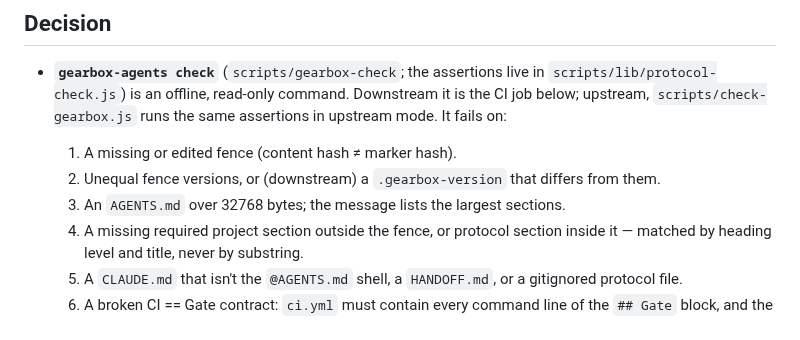
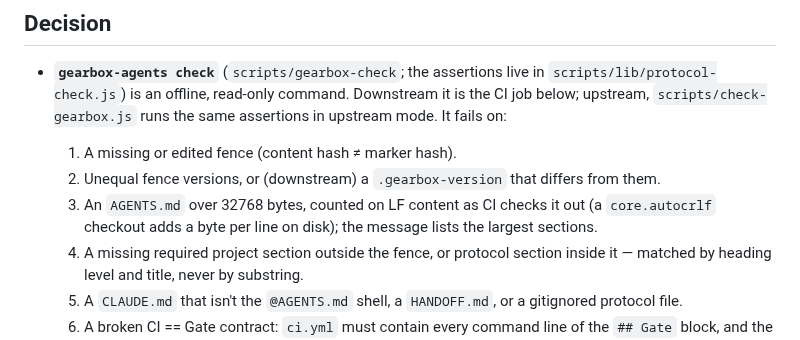
Before and after one commit to real-stanyan/gearbox, a Markdown page: docs/gearbox-adr/0051-protocol-check-and-size-budget.md, the part around the change. GitHub-like rendering.

Commit message:
docs(adr): ADR-0051 says the byte budget counts LF content
Since the Windows fix, check measures AGENTS.md on LF content, as CI checks it
out — a core.autocrlf checkout carries a byte more per line on disk. The
decision's budget item now says how the bytes are counted.

Co-Authored-By: Claude Opus 5.5 <noreply@anthropic.com>

````diff
--- a/docs/gearbox-adr/0051-protocol-check-and-size-budget.md
+++ b/docs/gearbox-adr/0051-protocol-check-and-size-budget.md
@@ -15,7 +15,7 @@ Every agent loads `AGENTS.md` whole at session start — one repo was paying abo
 - **`gearbox-agents check`** (`scripts/gearbox-check`; the assertions live in `scripts/lib/protocol-check.js`) is an offline, read-only command. Downstream it is the CI job below; upstream, `scripts/check-gearbox.js` runs the same assertions in upstream mode. It fails on:
   1. A missing or edited fence (content hash ≠ marker hash).
   2. Unequal fence versions, or (downstream) a `.gearbox-version` that differs from them.
-  3. An `AGENTS.md` over 32768 bytes; the message lists the largest sections.
+  3. An `AGENTS.md` over 32768 bytes, counted on LF content as CI checks it out (a `core.autocrlf` checkout adds a byte per line on disk); the message lists the largest sections.
   4. A missing required project section outside the fence, or protocol section inside it — matched by heading level and title, never by substring.
   5. A `CLAUDE.md` that isn't the `@AGENTS.md` shell, a `HANDOFF.md`, or a gitignored protocol file.
   6. A broken CI == Gate contract: `ci.yml` must contain every command line of the `## Gate` block, and the block must not still be the placeholder. The block is read the CommonMark way — the first ``` or ~~~ fence, closed by the same character at least as long. `# comments` are stripped, whole-line and trailing, because downstream Gate blocks annotate their lines.
````
